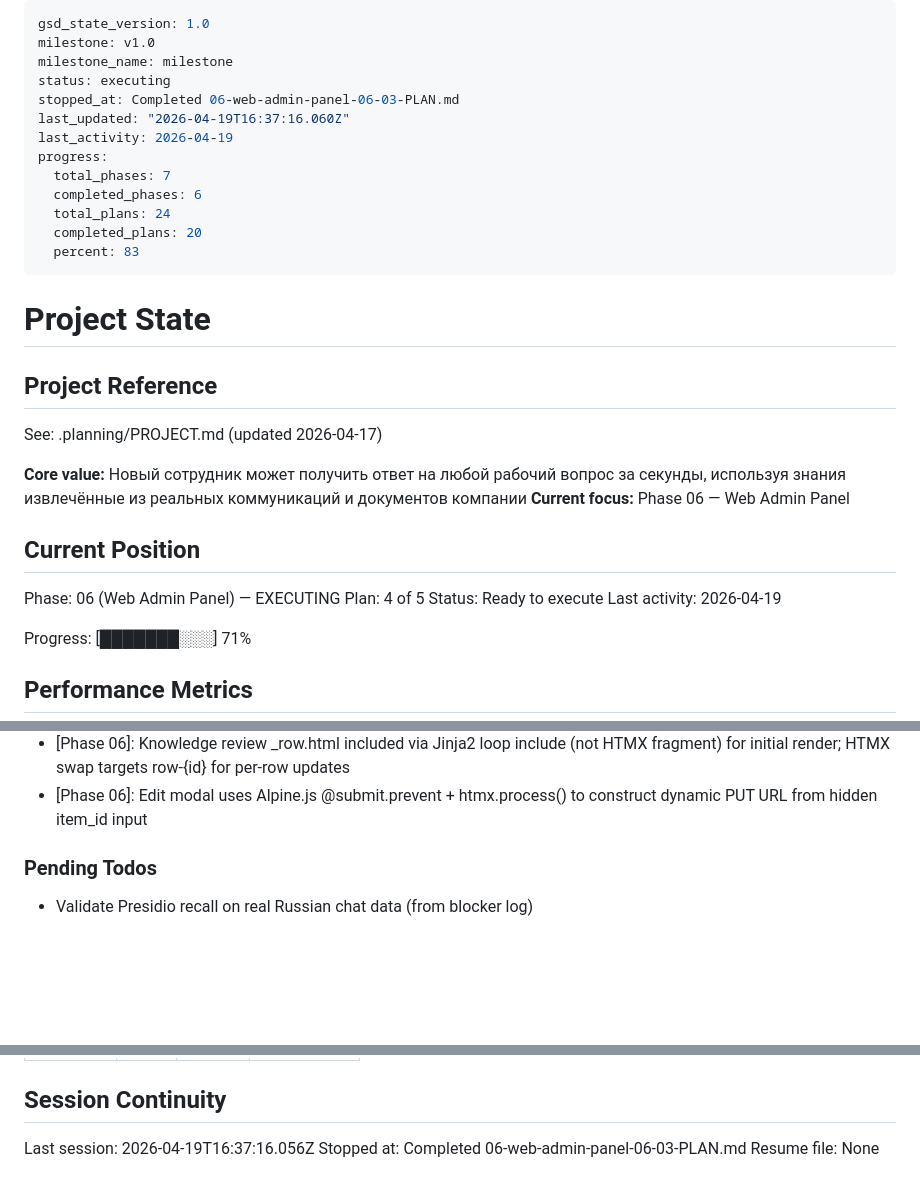
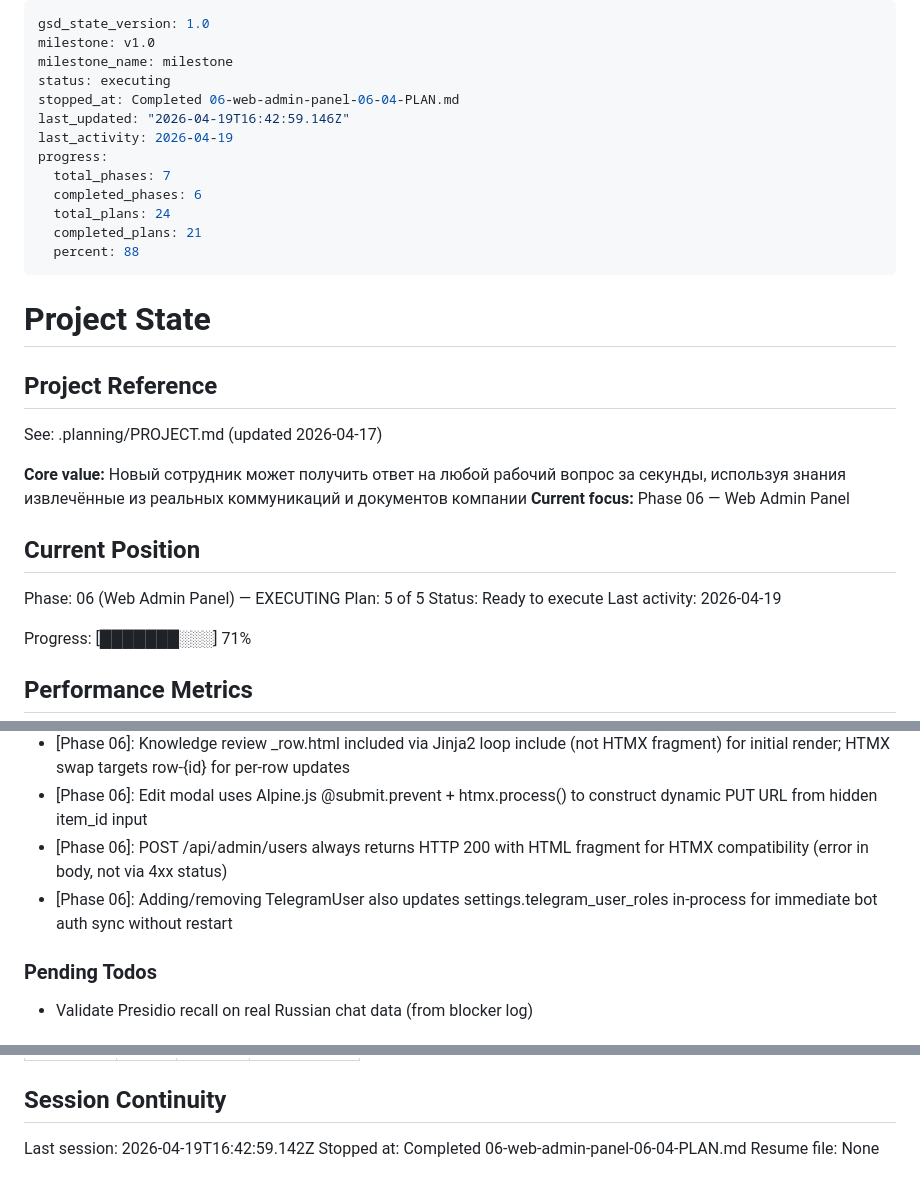
Before and after one commit to Il101/onboarding_bot, a Markdown page: .planning/STATE.md, 3 parts joined by grey strips. Rendered like a GitHub page; blank space fills up the shorter version.

Commit message:
docs(06-04): complete user management plan
- Add 06-04-SUMMARY.md with TDD gate compliance and deviation notes
- Update STATE.md: plan 5/5, progress 88%, decisions, session
- Update ROADMAP.md: phase 06 summary count updated

```diff
--- a/.planning/STATE.md
+++ b/.planning/STATE.md
@@ -3,15 +3,15 @@ gsd_state_version: 1.0
 milestone: v1.0
 milestone_name: milestone
 status: executing
-stopped_at: Completed 06-web-admin-panel-06-03-PLAN.md
-last_updated: "2026-04-19T16:37:16.060Z"
+stopped_at: Completed 06-web-admin-panel-06-04-PLAN.md
+last_updated: "2026-04-19T16:42:59.146Z"
 last_activity: 2026-04-19
 progress:
   total_phases: 7
   completed_phases: 6
   total_plans: 24
-  completed_plans: 20
-  percent: 83
+  completed_plans: 21
+  percent: 88
 ---
 
 # Project State
@@ -26,7 +26,7 @@ See: .planning/PROJECT.md (updated 2026-04-17)
 ## Current Position
 
 Phase: 06 (Web Admin Panel) — EXECUTING
-Plan: 4 of 5
+Plan: 5 of 5
 Status: Ready to execute
 Last activity: 2026-04-19
 
@@ -83,6 +84,8 @@ Recent decisions affecting current work:
 - [Phase 06]: Use hx-swap=innerHTML on status divs so the target div persists across multiple uploads in same session
 - [Phase 06]: Knowledge review _row.html included via Jinja2 loop include (not HTMX fragment) for initial render; HTMX swap targets row-{id} for per-row updates
 - [Phase 06]: Edit modal uses Alpine.js @submit.prevent + htmx.process() to construct dynamic PUT URL from hidden item_id input
+- [Phase 06]: POST /api/admin/users always returns HTTP 200 with HTML fragment for HTMX compatibility (error in body, not via 4xx status)
+- [Phase 06]: Adding/removing TelegramUser also updates settings.telegram_user_roles in-process for immediate bot auth sync without restart
 
 ### Pending Todos
 
@@ -104,6 +107,6 @@ Items acknowledged and carried forward from previous milestone close:
 
 ## Session Continuity
 
-Last session: 2026-04-19T16:37:16.056Z
-Stopped at: Completed 06-web-admin-panel-06-03-PLAN.md
+Last session: 2026-04-19T16:42:59.142Z
+Stopped at: Completed 06-web-admin-panel-06-04-PLAN.md
 Resume file: None
```
Also changed, not shown: other parts of .planning/STATE.md (+1 -0 lines), .planning/ROADMAP.md (+2 -2 lines), 1 other file.
